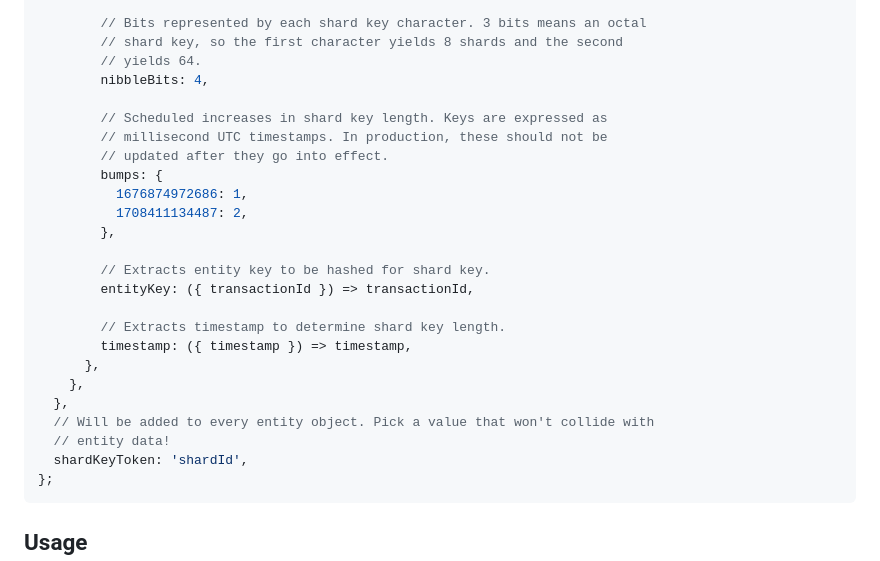
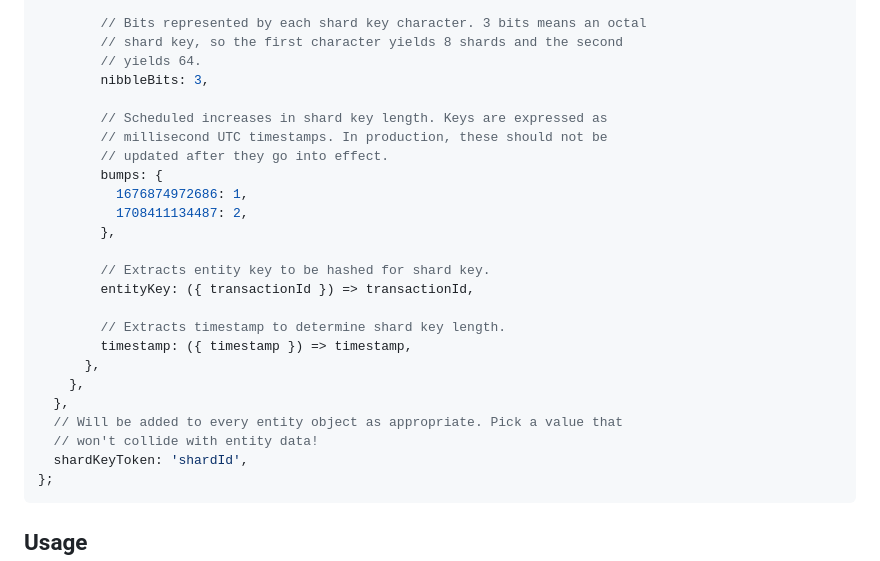
Before and after one commit to karmaniverous/entity-manager, a Markdown page: doc/1-main.md, the part around the change. Drawn GitHub-style.

````diff
--- a/doc/1-main.md
+++ b/doc/1-main.md
@@ -92,7 +92,7 @@ export const config = {
         // Bits represented by each shard key character. 3 bits means an octal
         // shard key, so the first character yields 8 shards and the second
         // yields 64.
-        nibbleBits: 4,
+        nibbleBits: 3,
 
         // Scheduled increases in shard key length. Keys are expressed as
         // millisecond UTC timestamps. In production, these should not be
@@ -110,8 +110,8 @@ export const config = {
       },
     },
   },
-  // Will be added to every entity object. Pick a value that won't collide with
-  // entity data!
+  // Will be added to every entity object as appropriate. Pick a value that
+  // won't collide with entity data!
   shardKeyToken: 'shardId',
 };
 ```
````
Also changed, not shown: README.md (+3 -3 lines).
